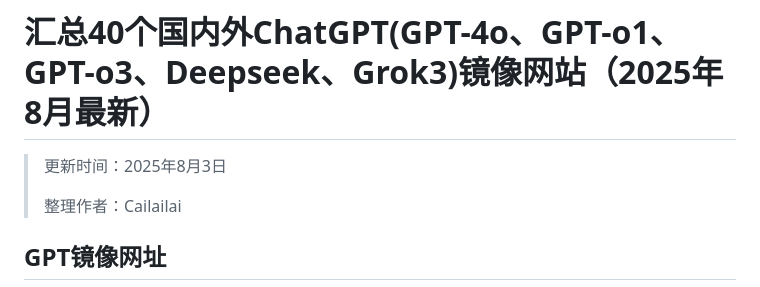
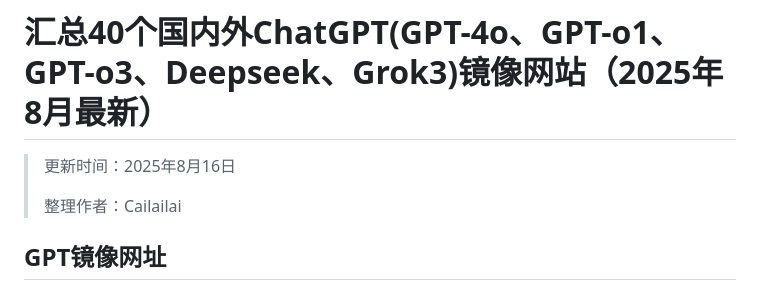
Before and after one commit to Cailailai/chatgpt-chinese, a Markdown page: README.md, the part around the change. Rendered like a GitHub page.

```diff
--- a/README.md
+++ b/README.md
@@ -1,6 +1,6 @@
 # 汇总40个国内外ChatGPT(GPT-4o、GPT-o1、GPT-o3、Deepseek、Grok3)镜像网站（2025年8月最新）
 
-> 更新时间：2025年8月3日
+> 更新时间：2025年8月16日
 >
 > 整理作者：Cailailai
 
```
